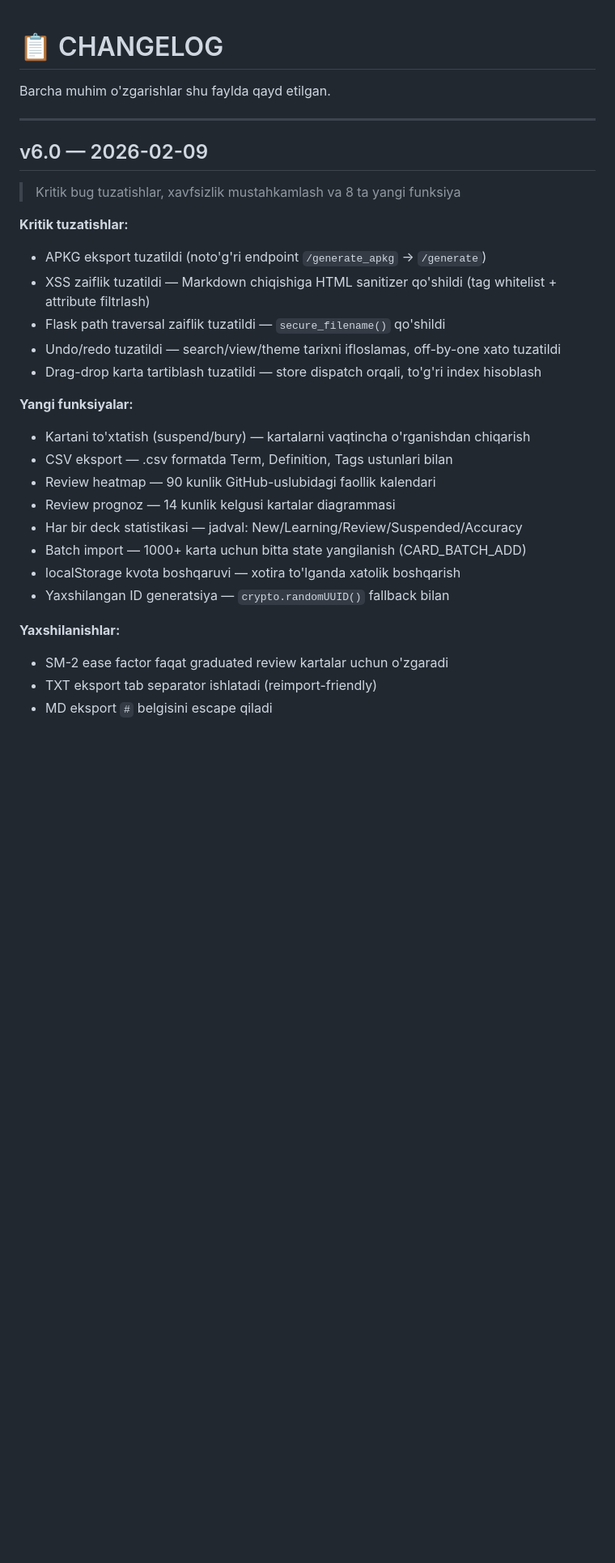
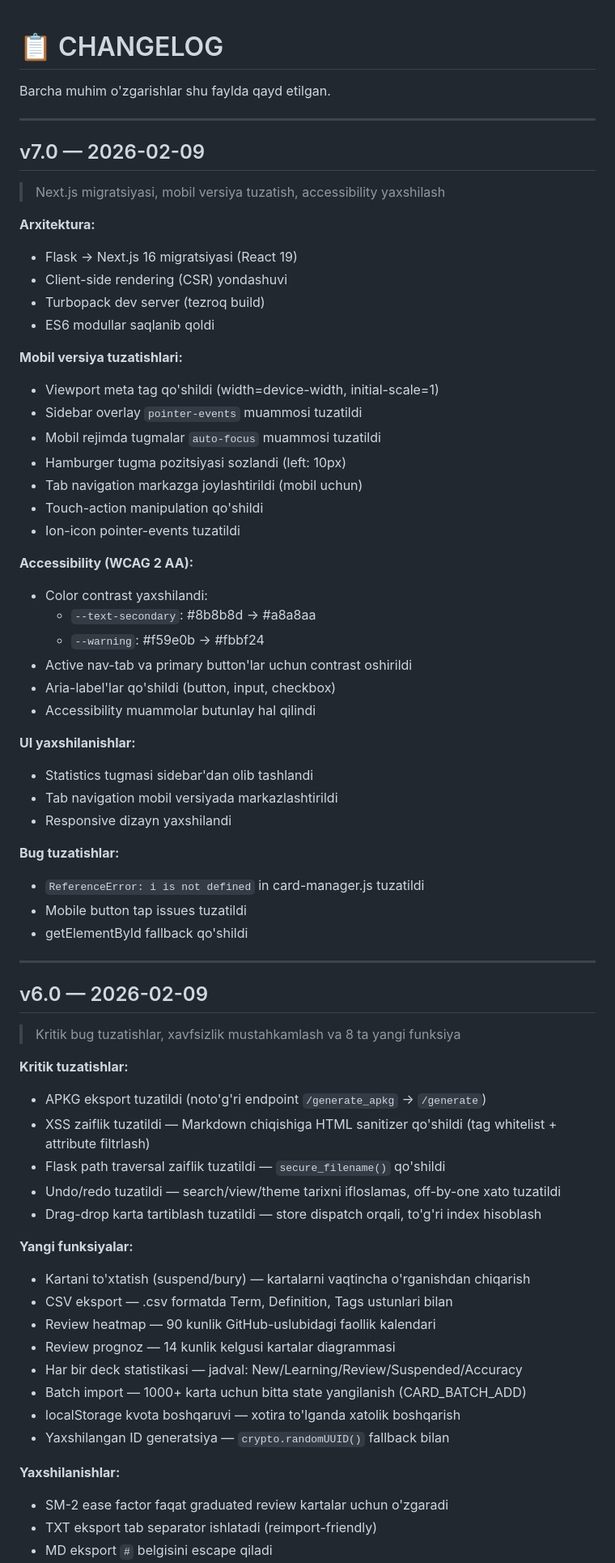
Before and after one commit to sodops/anki-formatter, a Markdown page: CHANGELOG.md, the part around one of its changes. Shown at 81% size. GitHub-like rendering; blank space fills up the shorter version.

```diff
--- a/CHANGELOG.md
+++ b/CHANGELOG.md
@@ -4,10 +4,56 @@ Barcha muhim o'zgarishlar shu faylda qayd etilgan.
 
 ---
 
+## v7.0 — 2026-02-09
+
+> Next.js migratsiyasi, mobil versiya tuzatish, accessibility yaxshilash
+
+**Arxitektura:**
+
+- Flask → Next.js 16 migratsiyasi (React 19)
+- Client-side rendering (CSR) yondashuvi
+- Turbopack dev server (tezroq build)
+- ES6 modullar saqlanib qoldi
+
+**Mobil versiya tuzatishlari:**
+
+- Viewport meta tag qo'shildi (width=device-width, initial-scale=1)
+- Sidebar overlay `pointer-events` muammosi tuzatildi
+- Mobil rejimda tugmalar `auto-focus` muammosi tuzatildi
+- Hamburger tugma pozitsiyasi sozlandi (left: 10px)
+- Tab navigation markazga joylashtirildi (mobil uchun)
+- Touch-action manipulation qo'shildi
+- Ion-icon pointer-events tuzatildi
+
+**Accessibility (WCAG 2 AA):**
+
+- Color contrast yaxshilandi:
+  - `--text-secondary`: #8b8b8d → #a8a8aa
+  - `--warning`: #f59e0b → #fbbf24
+- Active nav-tab va primary button'lar uchun contrast oshirildi
+- Aria-label'lar qo'shildi (button, input, checkbox)
+- Accessibility muammolar butunlay hal qilindi
+
+**UI yaxshilanishlar:**
+
+- Statistics tugmasi sidebar'dan olib tashlandi
+- Tab navigation mobil versiyada markazlashtirildi
+- Responsive dizayn yaxshilandi
+
+**Bug tuzatishlar:**
+
+- `ReferenceError: i is not defined` in card-manager.js tuzatildi
+- Mobile button tap issues tuzatildi
+- getElementById fallback qo'shildi
+
+---
+
 ## v6.0 — 2026-02-09
+
 > Kritik bug tuzatishlar, xavfsizlik mustahkamlash va 8 ta yangi funksiya
 
 **Kritik tuzatishlar:**
+
 - APKG eksport tuzatildi (noto'g'ri endpoint `/generate_apkg` → `/generate`)
 - XSS zaiflik tuzatildi — Markdown chiqishiga HTML sanitizer qo'shildi (tag whitelist + attribute filtrlash)
 - Flask path traversal zaiflik tuzatildi — `secure_filename()` qo'shildi
@@ -15,6 +61,7 @@ Barcha muhim o'zgarishlar shu faylda qayd etilgan.
 - Drag-drop karta tartiblash tuzatildi — store dispatch orqali, to'g'ri index hisoblash
 
 **Yangi funksiyalar:**
+
 - Kartani to'xtatish (suspend/bury) — kartalarni vaqtincha o'rganishdan chiqarish
 - CSV eksport — .csv formatda Term, Definition, Tags ustunlari bilan
 - Review heatmap — 90 kunlik GitHub-uslubidagi faollik kalendari
@@ -25,6 +72,7 @@ Barcha muhim o'zgarishlar shu faylda qayd etilgan.
 - Yaxshilangan ID generatsiya — `crypto.randomUUID()` fallback bilan
 
 **Yaxshilanishlar:**
+
 - SM-2 ease factor faqat graduated review kartalar uchun o'zgaradi
 - TXT eksport tab separator ishlatadi (reimport-friendly)
 - MD eksport `#` belgisini escape qiladi
```
Also changed, not shown: other parts of CHANGELOG.md (+17 -0 lines), README.md (+36 -25 lines).
